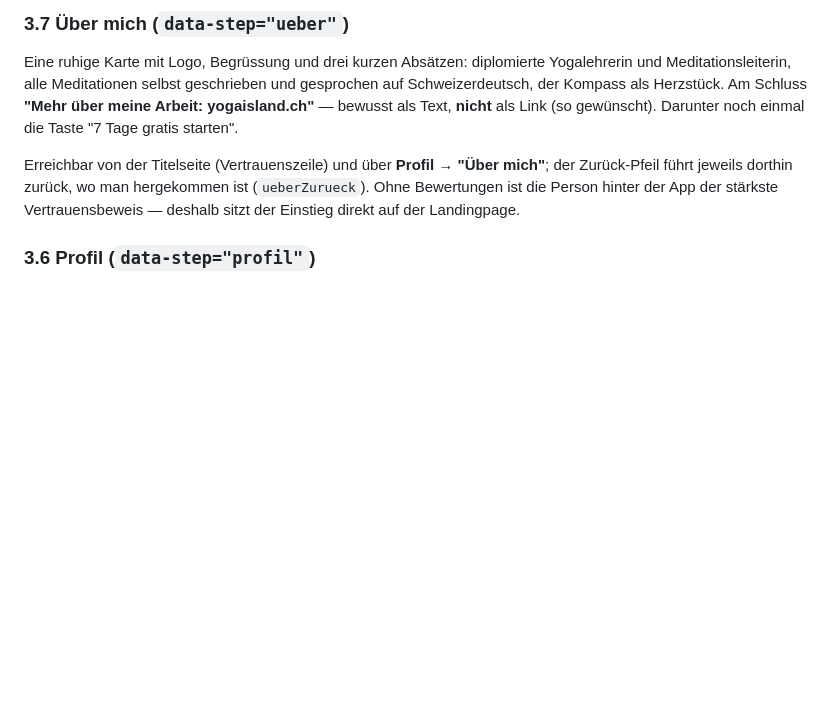
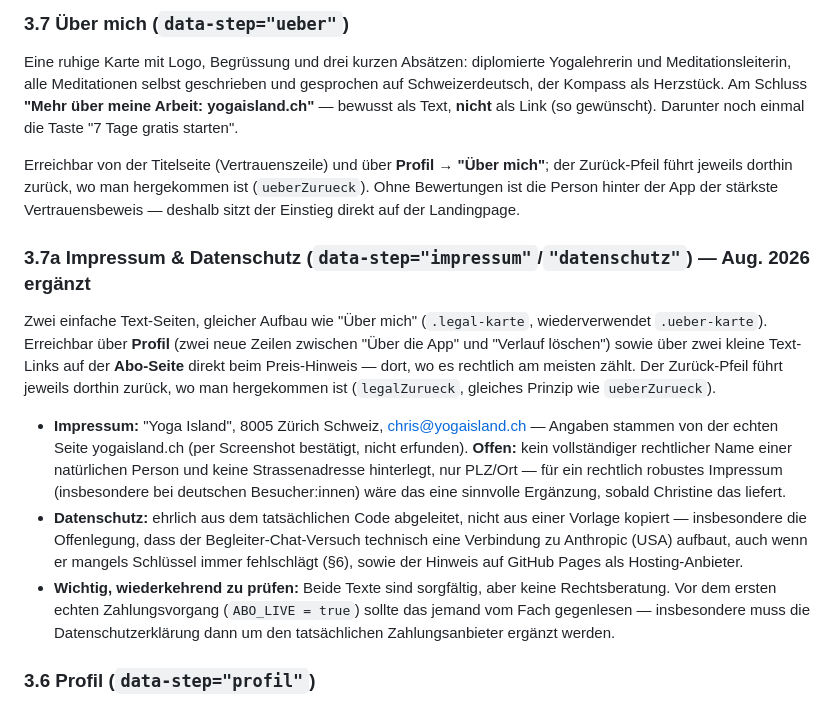
Before and after one commit to burton58/MyMeditationIsland, a Markdown page: SPEC.md, the part around the change. Drawn GitHub-style; blank space fills up the shorter version.

Commit message:
SPEC.md: neue Impressum-/Datenschutz-Seiten dokumentiert

```diff
--- a/SPEC.md
+++ b/SPEC.md
@@ -167,6 +167,14 @@ Die Seite zeigt drei Dinge:
 Eine ruhige Karte mit Logo, Begrüssung und drei kurzen Absätzen: diplomierte Yogalehrerin und Meditationsleiterin, alle Meditationen selbst geschrieben und gesprochen auf Schweizerdeutsch, der Kompass als Herzstück. Am Schluss **"Mehr über meine Arbeit: yogaisland.ch"** — bewusst als Text, **nicht** als Link (so gewünscht). Darunter noch einmal die Taste "7 Tage gratis starten".
 
 Erreichbar von der Titelseite (Vertrauenszeile) und über **Profil → "Über mich"**; der Zurück-Pfeil führt jeweils dorthin zurück, wo man hergekommen ist (`ueberZurueck`). Ohne Bewertungen ist die Person hinter der App der stärkste Vertrauensbeweis — deshalb sitzt der Einstieg direkt auf der Landingpage.
+
+### 3.7a Impressum & Datenschutz (`data-step="impressum"`/`"datenschutz"`) — Aug. 2026 ergänzt
+
+Zwei einfache Text-Seiten, gleicher Aufbau wie "Über mich" (`.legal-karte`, wiederverwendet `.ueber-karte`). Erreichbar über **Profil** (zwei neue Zeilen zwischen "Über die App" und "Verlauf löschen") sowie über zwei kleine Text-Links auf der **Abo-Seite** direkt beim Preis-Hinweis — dort, wo es rechtlich am meisten zählt. Der Zurück-Pfeil führt jeweils dorthin zurück, wo man hergekommen ist (`legalZurueck`, gleiches Prinzip wie `ueberZurueck`).
+
+- **Impressum:** "Yoga Island", 8005 Zürich Schweiz, chris@yogaisland.ch — Angaben stammen von der echten Seite yogaisland.ch (per Screenshot bestätigt, nicht erfunden). **Offen:** kein vollständiger rechtlicher Name einer natürlichen Person und keine Strassenadresse hinterlegt, nur PLZ/Ort — für ein rechtlich robustes Impressum (insbesondere bei deutschen Besucher:innen) wäre das eine sinnvolle Ergänzung, sobald Christine das liefert.
+- **Datenschutz:** ehrlich aus dem tatsächlichen Code abgeleitet, nicht aus einer Vorlage kopiert — insbesondere die Offenlegung, dass der Begleiter-Chat-Versuch technisch eine Verbindung zu Anthropic (USA) aufbaut, auch wenn er mangels Schlüssel immer fehlschlägt (§6), sowie der Hinweis auf GitHub Pages als Hosting-Anbieter.
+- **Wichtig, wiederkehrend zu prüfen:** Beide Texte sind sorgfältig, aber keine Rechtsberatung. Vor dem ersten echten Zahlungsvorgang (`ABO_LIVE = true`) sollte das jemand vom Fach gegenlesen — insbesondere muss die Datenschutzerklärung dann um den tatsächlichen Zahlungsanbieter ergänzt werden.
 
 ### 3.6 Profil (`data-step="profil"`)
 - Seitenkopf "Profil · Dein Bereich", Karte "Dein Inselbewohner".
```
